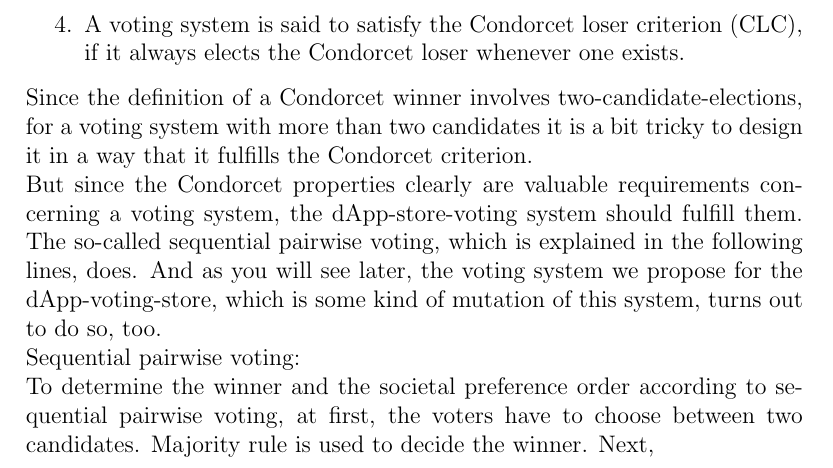
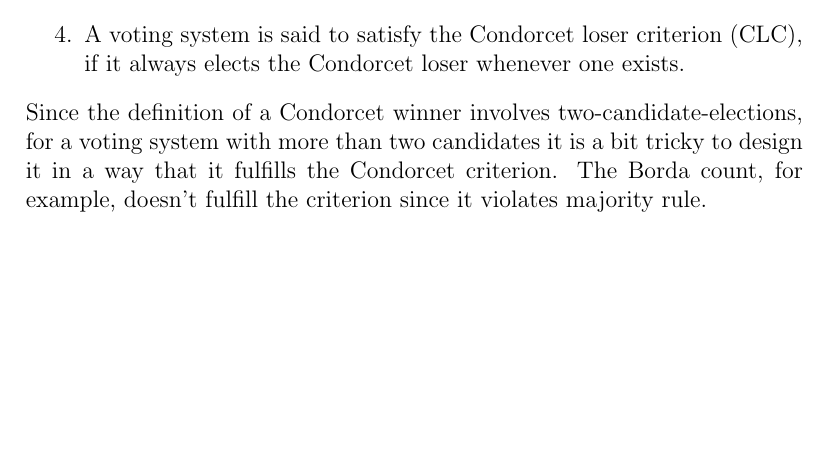
Before and after one commit to Nikolaj-K/NOS-voting-system-research, a LaTeX document (voting-paper/main.tex, which reads voting-paper/section_texts/s75_voting_properties.tex): part of page 7 of 23 before the commit and part of page 7 of 22 after it, cut so that both start at the same text, the shorter picture padded with empty space. Compiled offline with pdfLaTeX.

```diff
--- a/voting-paper/section_texts/s75_voting_properties.tex
+++ b/voting-paper/section_texts/s75_voting_properties.tex
@@ -40,11 +40,11 @@
 \item A voting system is said to satisfy the Condorcet winner criterion (CWC), if it always elects the Condorcet winner whenever one exists.
 \item A voting system is said to satisfy the Condorcet loser criterion (CLC), if it always elects the Condorcet loser whenever one exists.
 \end{enumerate}
-Since the definition of a Condorcet winner involves two-candidate-elections, for a voting system with more than two candidates it is a bit tricky to design it in a way that it fulfills the Condorcet criterion. \\
-But since the Condorcet properties clearly are valuable requirements concerning a voting system, the dApp-store-voting system should fulfill them. The so-called sequential pairwise voting, which is explained in the following lines, does. And as you will see later, the voting system we propose for the dApp-voting-store, which is some kind of mutation of this system, turns out to do so, too.\\ %später zeigen, dass es das Kriterium erfüllt
-Sequential pairwise voting: \\
-To determine the winner and the societal preference order according to sequential pairwise voting, at first, the voters have to choose between two candidates. Majority rule is used to decide the winner. Next,
-%TODO: difference between Borda count and sequential pairwise voting herausarbeiten
+Since the definition of a Condorcet winner involves two-candidate-elections, for a voting system with more than two candidates it is a bit tricky to design it in a way that it fulfills the Condorcet criterion. The Borda count, for example, doesn't fulfill the criterion since it violates majority rule. \\
+%But since the Condorcet properties clearly are valuable requirements concerning a voting system, the dApp-store-voting system should fulfill them. The so-called sequential pairwise voting, which is explained in the following lines, does. And as you will see later, the voting system we propose for the dApp-voting-store, which is some kind of mutation of this system, turns out to do so, too.\\ %später zeigen, dass es das Kriterium erfüllt
+%Sequential pairwise voting: \\
+%To determine the winner and the societal preference order according to sequential pairwise voting, at first, the voters have to choose between two candidates. Majority rule is used to decide the winner. Next, the voters have to choose between the winner of the preceding contest and the next candidate. Then they have to choose between the winner of the latter contest and the next candidate and so on, whereby the winner always is decided according to majority rule. Finally, the winner from the last two-candidate-contest is declared the winner of the whole election. \\
+%Though sequential pairwise voting has the benefit of always electing a Condorcet winner if one exists, it comes with great downsides. First of all, it doesn't easily produce a sensible preference order. Furthermore, in sequential pairwise voting, an order in which new candidates are to be introduced into the head-to-head comparisons has to be specified beforehand. And exactly this order, called agenda, has an enormous influence on who wins the election. In other words, it is highly manipulable and violates the fundamental property of neutrality, which is why sequential pairwise voting clearly can't be said to be a fair method.
 
 
 
```
